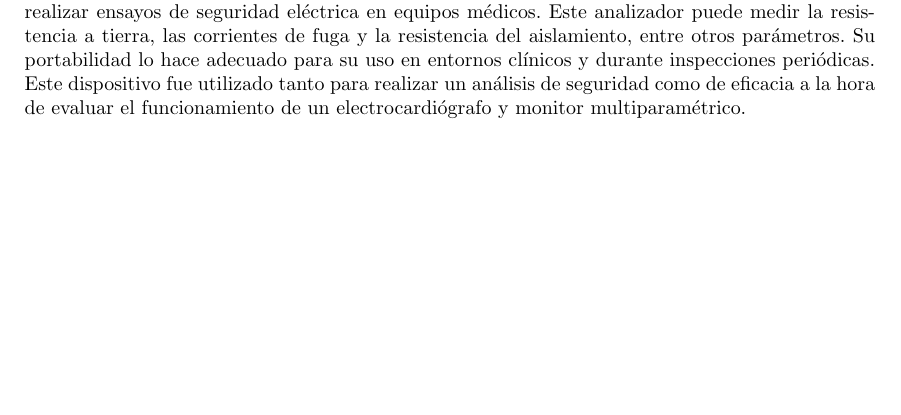
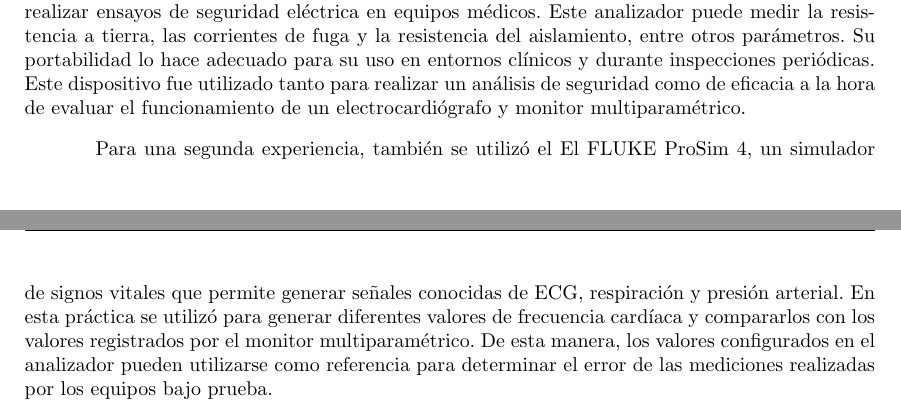
Before and after one commit to aarditi2003/TPS_Instru, a LaTeX document (TP1.tex, which reads secciones/marco_teorico.tex): part of page 3 of 4 before the commit and two parts of pages 3 and 4 of 5 after it, the two joined at a grey line, cut so that both start at the same text, the shorter picture padded with empty space. Compiled offline with pdfLaTeX.

Commit message:
Actualizo informe

```diff
--- a/secciones/marco_teorico.tex
+++ b/secciones/marco_teorico.tex
@@ -51,3 +51,8 @@ El primer analizador utilizado fue el Fluke ESA612, un instrumento portátil que
  entre otros parámetros. Su portabilidad lo hace adecuado para su uso en entornos clínicos y durante inspecciones periódicas.
 Este dispositivo fue utilizado tanto para realizar un análisis de seguridad como de eficacia a la hora de evaluar el funcionamiento
 de un electrocardiógrafo y monitor multiparamétrico.
+
+Para una segunda experiencia, también se utilizó el El FLUKE ProSim 4, un simulador de signos vitales que permite generar
+ señales conocidas de ECG, respiración y presión arterial. En esta práctica se utilizó para generar diferentes valores de frecuencia
+ cardíaca y compararlos con los valores registrados por el monitor multiparamétrico. De esta manera, los valores configurados en el
+analizador pueden utilizarse como referencia para determinar el error de las mediciones realizadas por los equipos bajo prueba.
```
Also changed, not shown: TP1.tex (+7 -6 lines), secciones/marco_teorico.tex (2 more changed lines).
